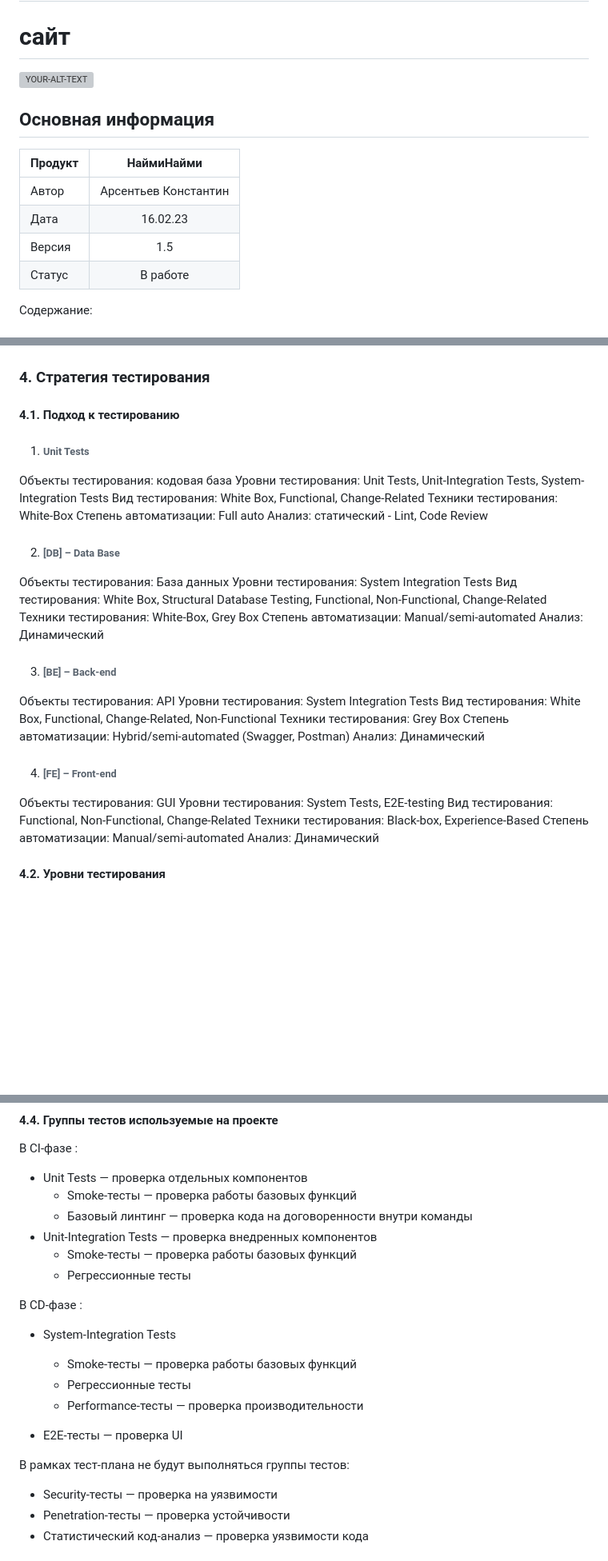
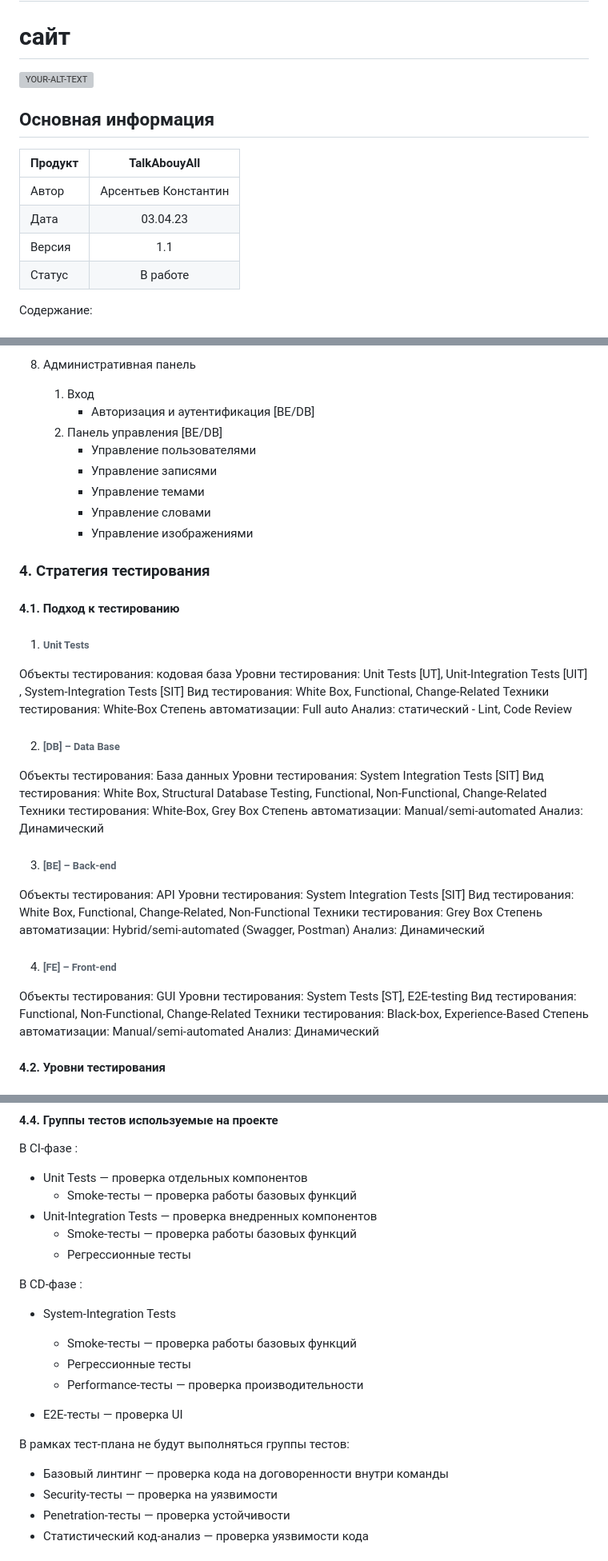
Before and after one commit to ardubone/QA_portfolio, a Markdown page: markdown/taa/README.md, 3 parts joined by grey strips. Shown: that part at 80% size. Rendered like a GitHub page; blank space fills up the shorter version; grey boxes are pictures that could not be loaded.

```diff
--- a/markdown/taa/README.md
+++ b/markdown/taa/README.md
@@ -9,11 +9,11 @@
 
 ## Основная информация
 
-| Продукт       | НаймиНайми           |
+| Продукт       | TalkAbouyAll           |
 | ------------- |:-------------:|
 | Автор      | Арсентьев Константин |
-|Дата |16.02.23 |
-|Версия |1.5 |
+|Дата |03.04.23 |
+|Версия |1.1 |
 |Статус |В работе |
 
 
@@ -119,3 +155,12 @@ http://www. [TODO]
+8. Административная панель
+    1. Вход
+        - Авторизация и аутентификация [BE/DB]
+    2. Панель управления [BE/DB]
+        - Управление пользователями
+        - Управление записями
+        - Управление темами
+        - Управление словами
+        - Управление изображениями
 
 
 ### 4. Стратегия тестирования
@@ -124,7 +169,7 @@ http://www. [TODO]
 
 1. ###### Unit Tests
 Объекты тестирования: кодовая база
-Уровни тестирования: Unit Tests, Unit-Integration Tests, System-Integration Tests
+Уровни тестирования: Unit Tests [UT], Unit-Integration Tests [UIT] , System-Integration Tests [SIT]
 Вид тестирования: White Box, Functional, Change-Related
 Техники тестирования: White-Box
 Степень автоматизации: Full auto
@@ -132,7 +177,7 @@ http://www. [TODO]
 
 2. ###### [DB] – Data Base
 Объекты тестирования: База данных
-Уровни тестирования: System Integration Tests
+Уровни тестирования: System Integration Tests [SIT]
 Вид тестирования: White Box, Structural Database Testing, Functional, Non-Functional, Change-Related
 Техники тестирования: White-Box, Grey Box
 Степень автоматизации: Manual/semi-automated
@@ -140,7 +185,7 @@ http://www. [TODO]
 
 3. ###### [BE] – Back-end
 Объекты тестирования:  API
-Уровни тестирования: System Integration Tests
+Уровни тестирования: System Integration Tests [SIT]
 Вид тестирования: White Box, Functional, Change-Related, Non-Functional
 Техники тестирования: Grey Box
 Степень автоматизации: Hybrid/semi-automated (Swagger, Postman)
@@ -148,7 +193,7 @@ http://www. [TODO]
 
 4. ###### [FE] – Front-end
 Объекты тестирования: GUI
-Уровни тестирования: System Tests, E2E-testing
+Уровни тестирования: System Tests [ST], E2E-testing
 Вид тестирования: Functional, Non-Functional, Change-Related
 Техники тестирования: Black-box, Experience-Based
 Степень автоматизации: Manual/semi-automated
@@ -358,7 +403,6 @@ http://www. [TODO]
 В CI-фазе :
 - Unit Tests — проверка отдельных компонентов
     - Smoke-тесты — проверка работы базовых функций
-    - Базовый линтинг — проверка кода на договоренности внутри команды
 - Unit-Integration Tests — проверка внедренных компонентов
     - Smoke-тесты — проверка работы базовых функций
     - Регрессионные тесты
@@ -372,6 +416,7 @@ http://www. [TODO]
 - E2E-тесты — проверка UI
 
 В рамках тест-плана не будут выполняться группы тестов:
+- Базовый линтинг — проверка кода на договоренности внутри команды
 - Security-тесты — проверка на уязвимости
 - Penetration-тесты — проверка устойчивости
 - Статистический код-анализ — проверка уязвимости кода
```
Also changed, not shown: other parts of markdown/taa/README.md (+48 -12 lines).
